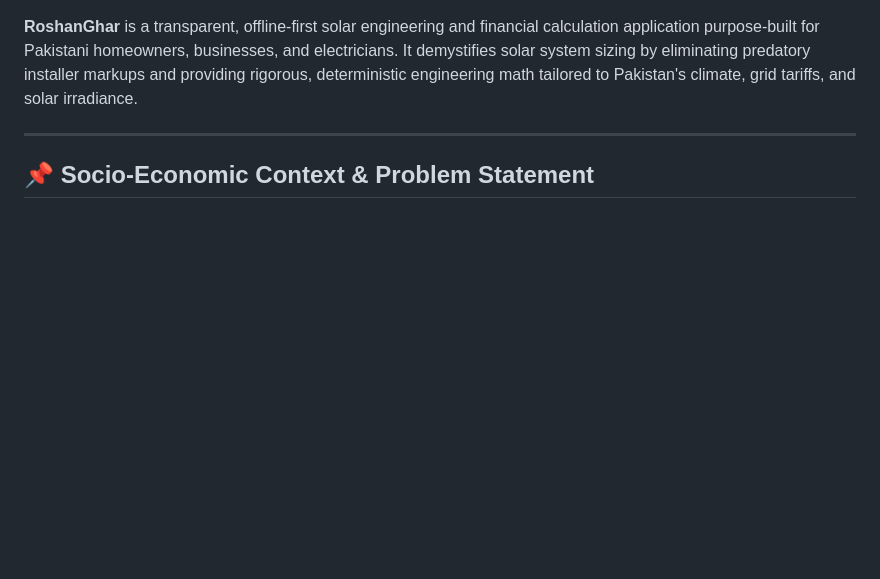
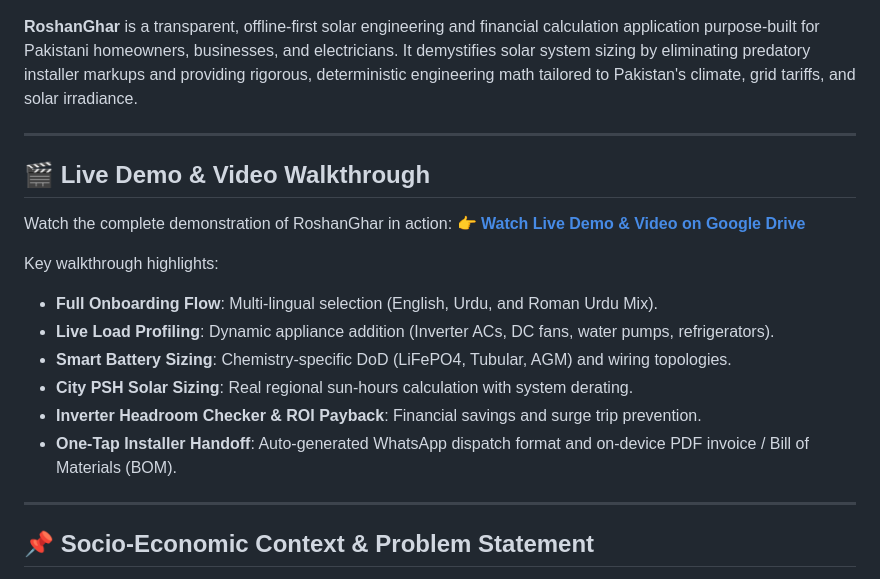
Before and after one commit to qasim185/RoshanGhar, a Markdown page: README.md, the part around one of its changes. Drawn GitHub-style; blank space fills up the shorter version.

Commit message:
docs: add live demo video link and walkthrough details to README

```diff
--- a/README.md
+++ b/README.md
@@ -8,6 +9,21 @@
 [![Platform](https://img.shields.io/badge/Platform-Android%20%7C%20iOS%20%7C%20Web-4CAF50)]()
 
 **RoshanGhar** is a transparent, offline-first solar engineering and financial calculation application purpose-built for Pakistani homeowners, businesses, and electricians. It demystifies solar system sizing by eliminating predatory installer markups and providing rigorous, deterministic engineering math tailored to Pakistan's climate, grid tariffs, and solar irradiance.
+
+---
+
+## 🎬 Live Demo & Video Walkthrough
+
+Watch the complete demonstration of RoshanGhar in action:
+👉 **[Watch Live Demo & Video on Google Drive](https://drive.google.com/drive/folders/1MZqfQNH0GD1WS7Zor_VbcXOIl7jqOF0_?usp=drive_link)**
+
+Key walkthrough highlights:
+* **Full Onboarding Flow**: Multi-lingual selection (English, Urdu, and Roman Urdu Mix).
+* **Live Load Profiling**: Dynamic appliance addition (Inverter ACs, DC fans, water pumps, refrigerators).
+* **Smart Battery Sizing**: Chemistry-specific DoD (LiFePO4, Tubular, AGM) and wiring topologies.
+* **City PSH Solar Sizing**: Real regional sun-hours calculation with system derating.
+* **Inverter Headroom Checker & ROI Payback**: Financial savings and surge trip prevention.
+* **One-Tap Installer Handoff**: Auto-generated WhatsApp dispatch format and on-device PDF invoice / Bill of Materials (BOM).
 
 ---
 
```
Also changed, not shown: other parts of README.md (+1 -0 lines).
